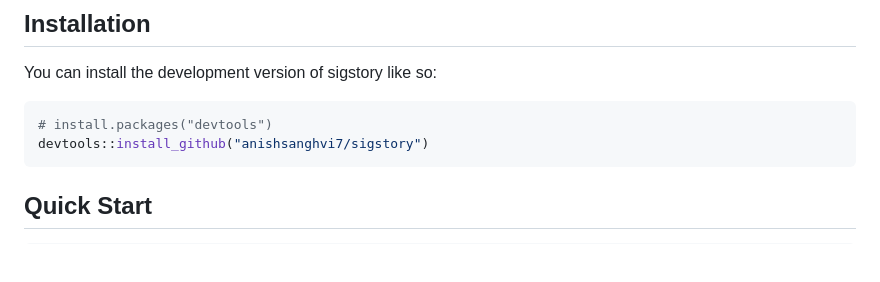
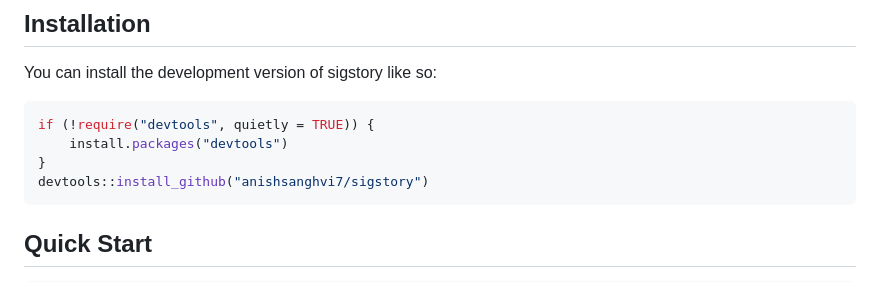
Before and after one commit to anishsanghvi7/sigstory, a Markdown page: README.md, the part around the change. GitHub-like rendering; blank space fills up the shorter version.

````diff
--- a/README.md
+++ b/README.md
@@ -11,7 +11,9 @@ profiles in samples.
 You can install the development version of sigstory like so:
 
 ``` r
-# install.packages("devtools")
+if (!require("devtools", quietly = TRUE)) {
+    install.packages("devtools")
+}
 devtools::install_github("anishsanghvi7/sigstory")
 ```
 
````
